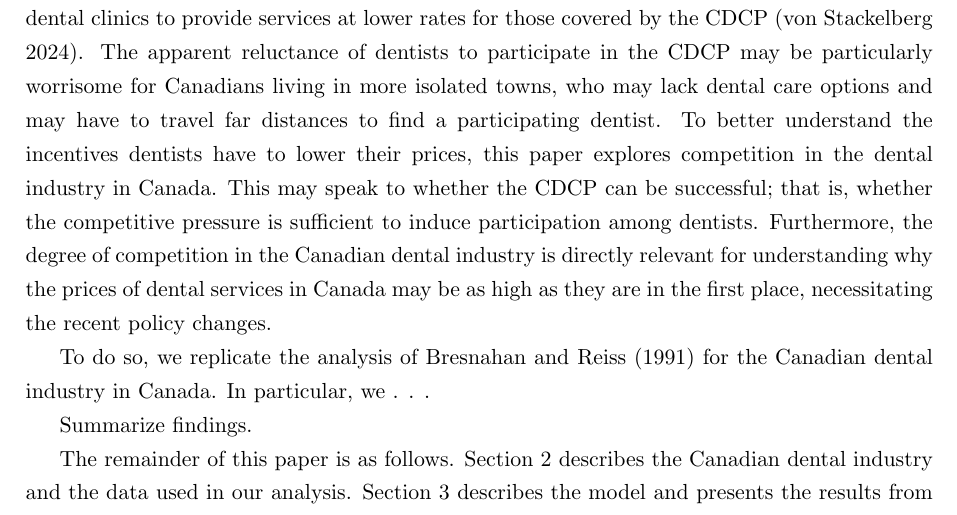
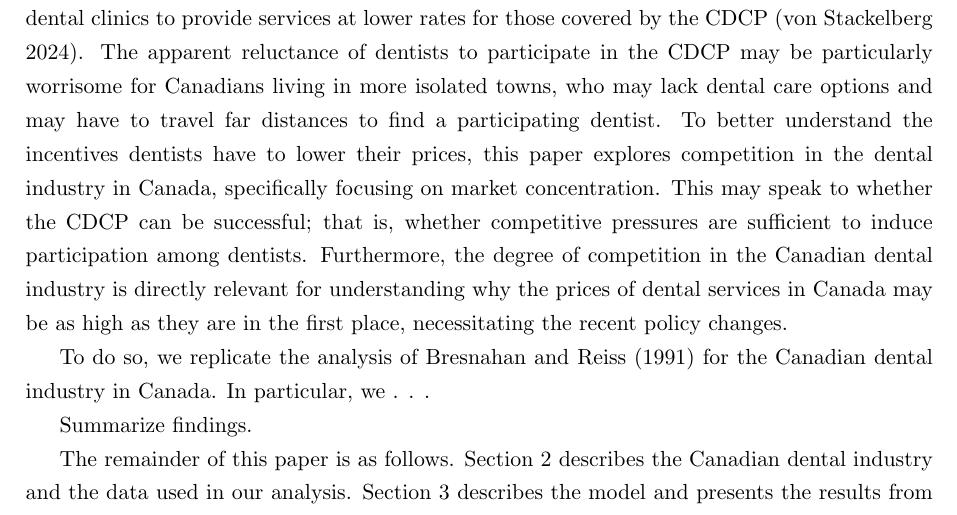
Before and after one commit to emily-hanson/IO_PS2, a LaTeX paper (writeup.tex): part of page 2 of 4, cut so that both start at the same text. Compiled offline with pdfLaTeX.

Commit message:
Update writeup.tex

```diff
--- a/writeup.tex
+++ b/writeup.tex
@@ -43,7 +43,7 @@ The 2022 Canadian Community Health Survey revealed that over one-third of Canadi
 
 Notably, dental services are relatively costly in Canada. Among G7 countries, Canada (414 USD) ranks second to the U.S. (518 USD) in average prices of dental services (Sankovich 2024) and is followed by the U.K. (331 USD).\footnote{These country price averages were computed across five key dental treatments: cleanings, crowns, root canals, tooth extractions, and fillings.} The level of dental care expenses is clearly an important issue for Canadians, especially in recent years, as the federal government launched the Canada Dental Benefit in December 2022 to provide coverage for children under twelve years of age whose parents do not have private insurance. This program, now called the Canadian Dental Care Plan (CDCP), has since been expanded to provide coverage to uninsured Canadians under eighteen years of age, those with disabilities, and senior citizens satisfying a specific income criteria. The final expansion to working-age Canadians satisfying a specific income criteria is expected to take place by 2025. Providing insurance coverage for a quarter of Canadians, the plan is expected to cost approximately 4.4 billion CAD per year (Rachini 2023).
 
-Despite the recent roll-out of the CDCP to senior Canadians, participation of dentists in the program is currently low, which may be due to the fact that the program requires participating dental clinics to provide services at lower rates for those covered by the CDCP (von Stackelberg 2024). The apparent reluctance of dentists to participate in the CDCP may be particularly worrisome for Canadians living in more isolated towns, who may lack dental care options and may have to travel far distances to find a participating dentist. To better understand the incentives dentists have to lower their prices, this paper explores competition in the dental industry in Canada. This may speak to whether the CDCP can be successful; that is, whether the competitive pressure is sufficient to induce participation among dentists. Furthermore, the degree of competition in the Canadian dental industry is directly relevant for understanding why the prices of dental services in Canada may be as high as they are in the first place, necessitating the recent policy changes.
+Despite the recent roll-out of the CDCP to senior Canadians, participation of dentists in the program is currently low, which may be due to the fact that the program requires participating dental clinics to provide services at lower rates for those covered by the CDCP (von Stackelberg 2024). The apparent reluctance of dentists to participate in the CDCP may be particularly worrisome for Canadians living in more isolated towns, who may lack dental care options and may have to travel far distances to find a participating dentist. To better understand the incentives dentists have to lower their prices, this paper explores competition in the dental industry in Canada, specifically focusing on market concentration. This may speak to whether the CDCP can be successful; that is, whether competitive pressures are sufficient to induce participation among dentists. Furthermore, the degree of competition in the Canadian dental industry is directly relevant for understanding why the prices of dental services in Canada may be as high as they are in the first place, necessitating the recent policy changes.
 
 To do so, we replicate the analysis of Bresnahan and Reiss (1991) for the Canadian dental industry in Canada. In particular, we . . .
 
```
